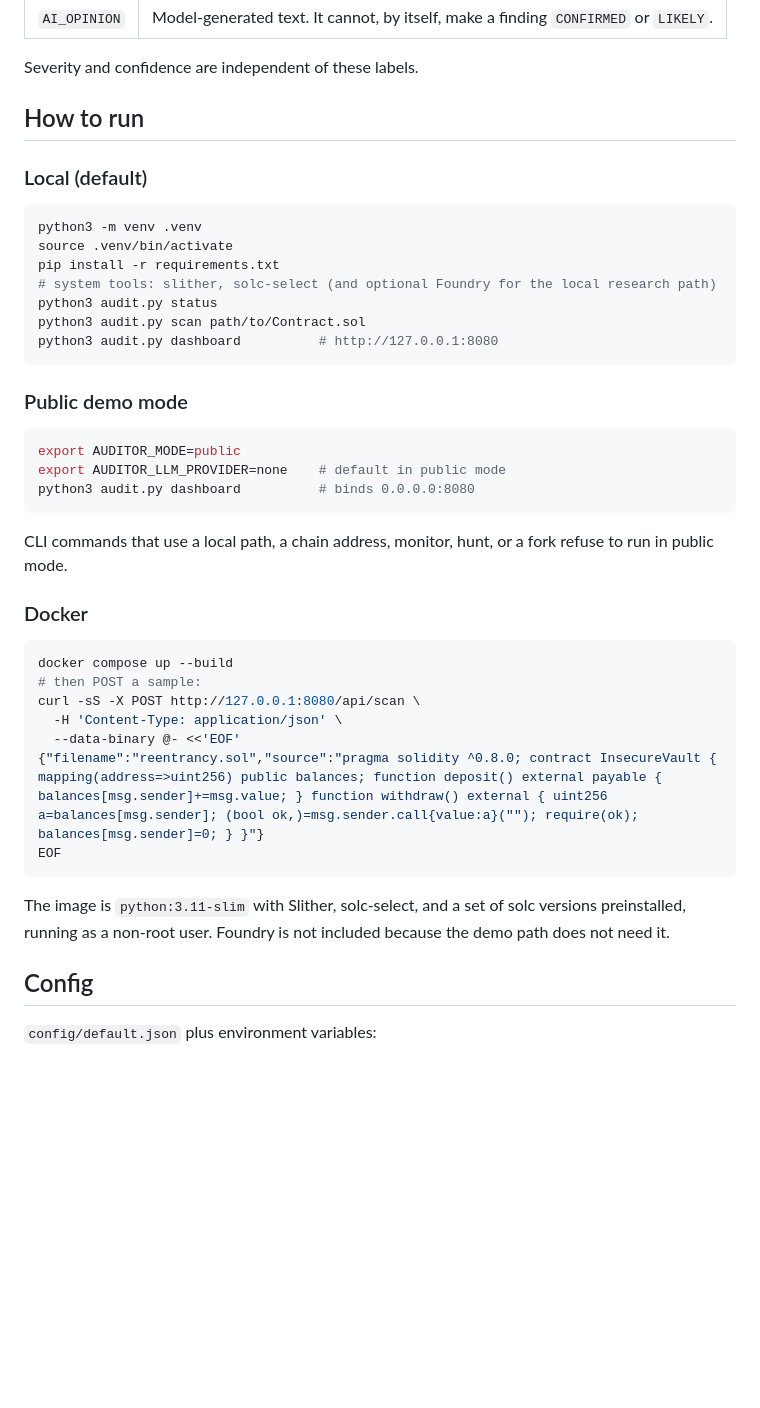
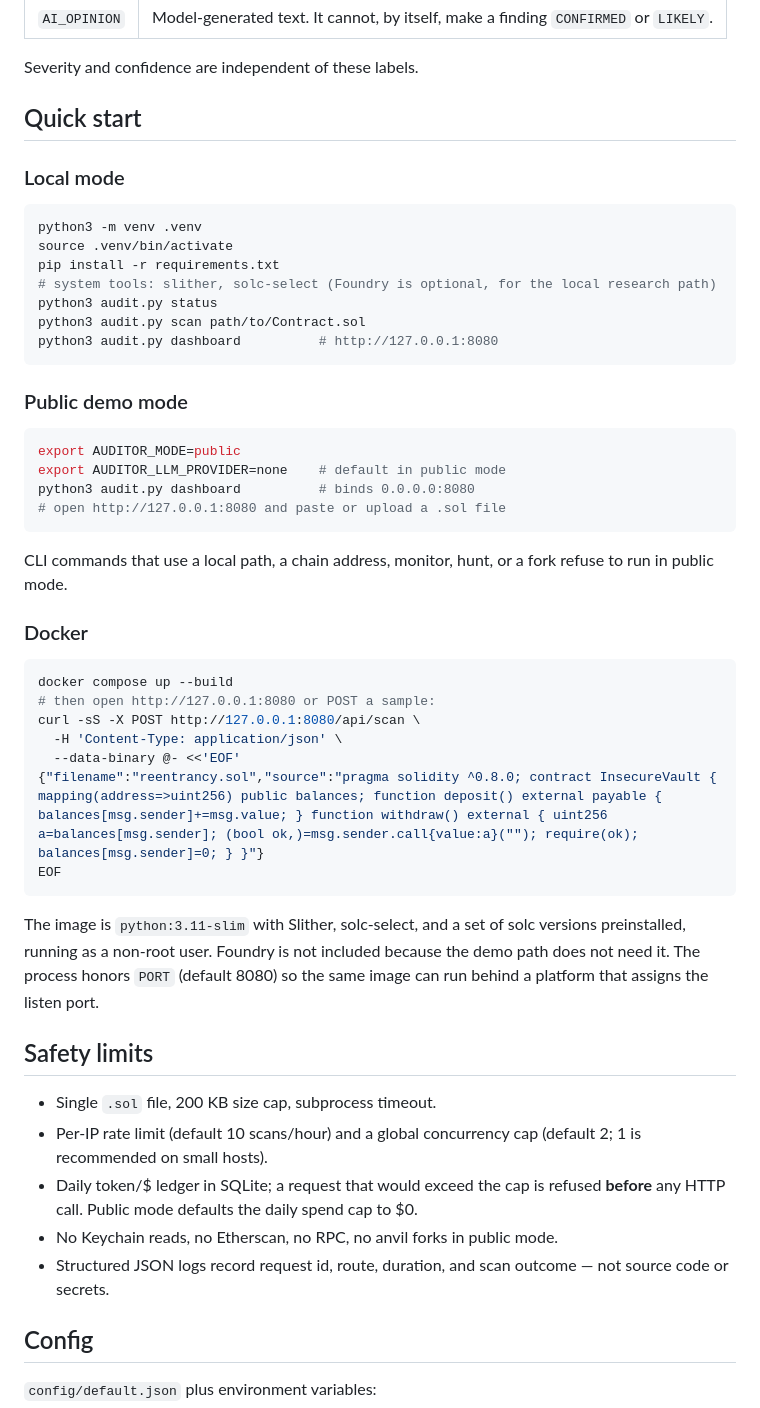
Before and after one commit to Anondevnet/contract-auditor, a Markdown page: README.md, the part around one of its changes. GitHub-like rendering; blank space fills up the shorter version.

````diff
--- a/README.md
+++ b/README.md
@@ -54,15 +59,15 @@ Public mode does not mount monitor, hunt, discovery, fork/anvil, finrisk, bounty
 
 Severity and confidence are independent of these labels.
 
-## How to run
+## Quick start
 
-### Local (default)
+### Local mode
 
 ```bash
 python3 -m venv .venv
 source .venv/bin/activate
 pip install -r requirements.txt
-# system tools: slither, solc-select (and optional Foundry for the local research path)
+# system tools: slither, solc-select (Foundry is optional, for the local research path)
 python3 audit.py status
 python3 audit.py scan path/to/Contract.sol
 python3 audit.py dashboard          # http://127.0.0.1:8080
@@ -74,6 +79,7 @@ python3 audit.py dashboard          # http://127.0.0.1:8080
 export AUDITOR_MODE=public
 export AUDITOR_LLM_PROVIDER=none    # default in public mode
 python3 audit.py dashboard          # binds 0.0.0.0:8080
+# open http://127.0.0.1:8080 and paste or upload a .sol file
 ```
 
 CLI commands that use a local path, a chain address, monitor, hunt, or a fork refuse to run in public mode.
@@ -82,7 +88,7 @@ CLI commands that use a local path, a chain address, monitor, hunt, or a fork re
 
 ```bash
 docker compose up --build
-# then POST a sample:
+# then open http://127.0.0.1:8080 or POST a sample:
 curl -sS -X POST http://127.0.0.1:8080/api/scan \
   -H 'Content-Type: application/json' \
   --data-binary @- <<'EOF'
@@ -90,7 +96,15 @@ curl -sS -X POST http://127.0.0.1:8080/api/scan \
 EOF
 ```
 
-The image is `python:3.11-slim` with Slither, solc-select, and a set of solc versions preinstalled, running as a non-root user. Foundry is not included because the demo path does not need it.
+The image is `python:3.11-slim` with Slither, solc-select, and a set of solc versions preinstalled, running as a non-root user. Foundry is not included because the demo path does not need it. The process honors `PORT` (default 8080) so the same image can run behind a platform that assigns the listen port.
+
+## Safety limits
+
+- Single `.sol` file, 200 KB size cap, subprocess timeout.
+- Per-IP rate limit (default 10 scans/hour) and a global concurrency cap (default 2; 1 is recommended on small hosts).
+- Daily token/$ ledger in SQLite; a request that would exceed the cap is refused **before** any HTTP call. Public mode defaults the daily spend cap to $0.
+- No Keychain reads, no Etherscan, no RPC, no anvil forks in public mode.
+- Structured JSON logs record request id, route, duration, and scan outcome — not source code or secrets.
 
 ## Config
 
````
Also changed, not shown: other parts of README.md (+27 -18 lines), docs/demo.gif (added), 5 other files.
